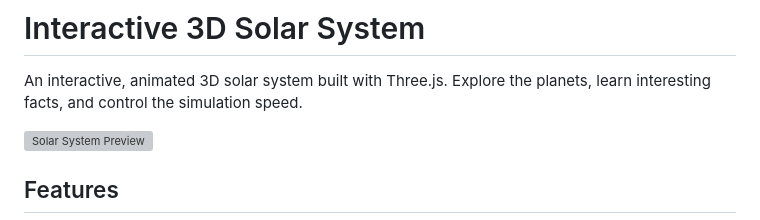
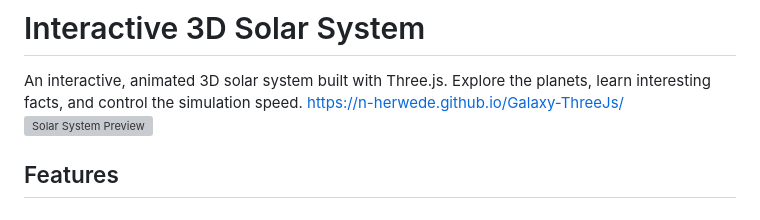
Before and after one commit to N-Herwede/Galaxy-ThreeJs, a Markdown page: README.md, the part around the change. GitHub-like rendering; grey boxes are pictures that could not be loaded.

Commit message:
Update README with project link
Added project link to the README.

```diff
--- a/README.md
+++ b/README.md
@@ -1,7 +1,7 @@
 # Interactive 3D Solar System
 
 An interactive, animated 3D solar system built with Three.js. Explore the planets, learn interesting facts, and control the simulation speed.
-
+https://n-herwede.github.io/Galaxy-ThreeJs/
 ![Solar System Preview](preview.png)
 
 ## Features
```
